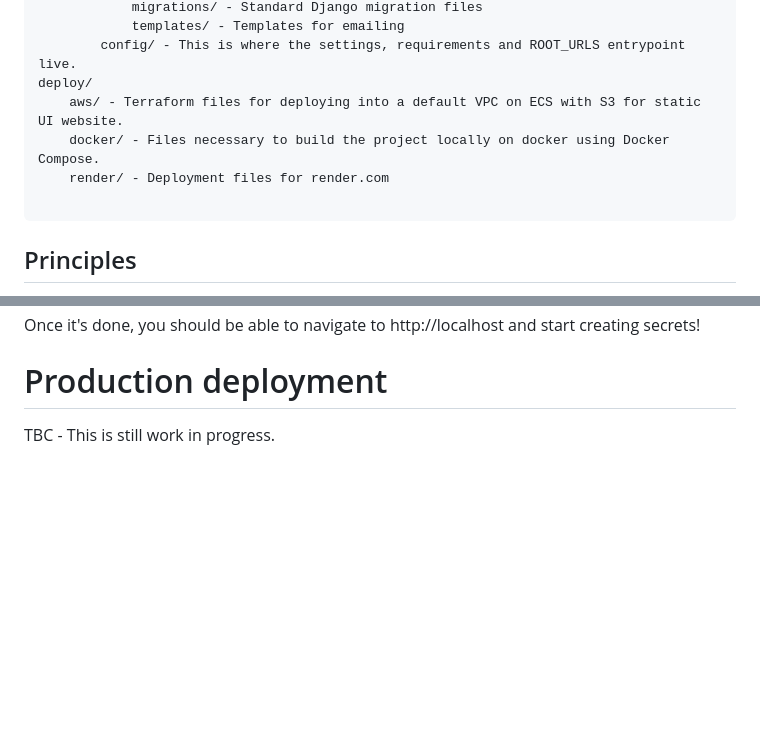
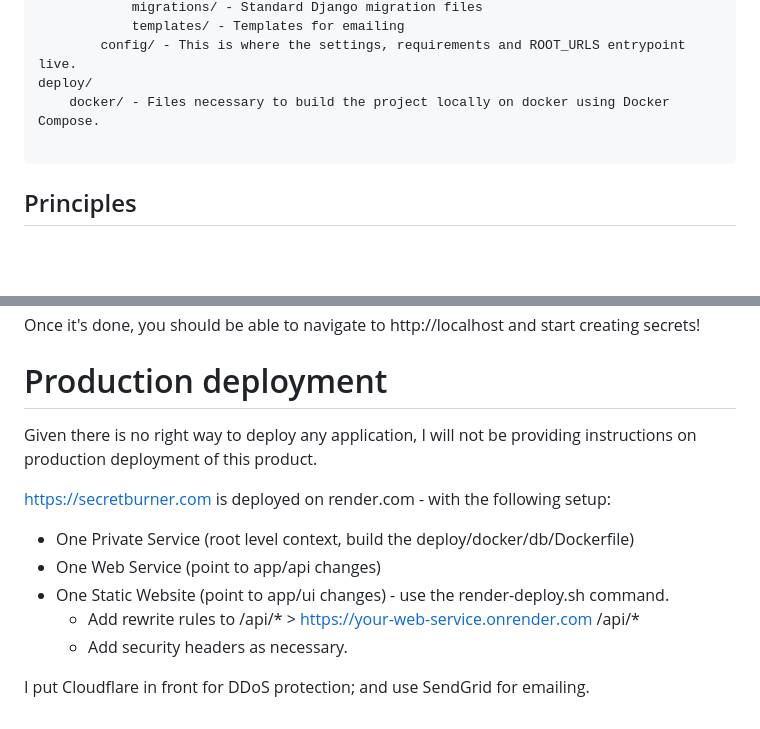
Before and after one commit to thecyberplatform/secretburner, a Markdown page: README.md, 2 parts joined by grey strips. Rendered like a GitHub page; blank space fills up the shorter version.

Commit message:
docs: update README

````diff
--- a/README.md
+++ b/README.md
@@ -46,9 +46,7 @@ app/
             templates/ - Templates for emailing
         config/ - This is where the settings, requirements and ROOT_URLS entrypoint live.
 deploy/
-    aws/ - Terraform files for deploying into a default VPC on ECS with S3 for static UI website.
     docker/ - Files necessary to build the project locally on docker using Docker Compose.
-    render/ - Deployment files for render.com
 
 ```
 
@@ -96,4 +94,15 @@ Once it's done, you should be able to navigate to http://localhost and start cre
 
 # Production deployment
 
-TBC - This is still work in progress.
+Given there is no right way to deploy any application, I will not be providing instructions on production deployment of
+this product.
+
+https://secretburner.com is deployed on render.com - with the following setup:
+
+- One Private Service (root level context, build the deploy/docker/db/Dockerfile)
+- One Web Service (point to app/api changes)
+- One Static Website (point to app/ui changes) - use the render-deploy.sh command.
+    - Add rewrite rules to /api/* > https://your-web-service.onrender.com /api/*
+    - Add security headers as necessary.
+
+I put Cloudflare in front for DDoS protection; and use SendGrid for emailing.
````
